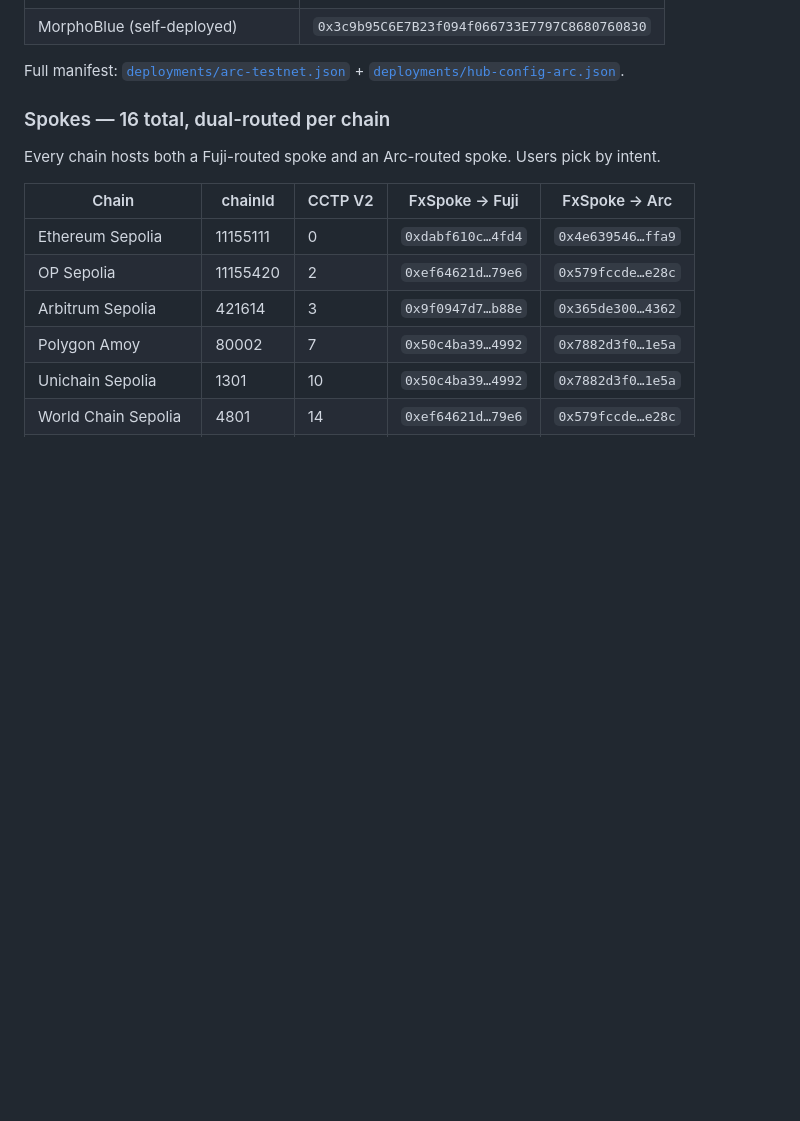
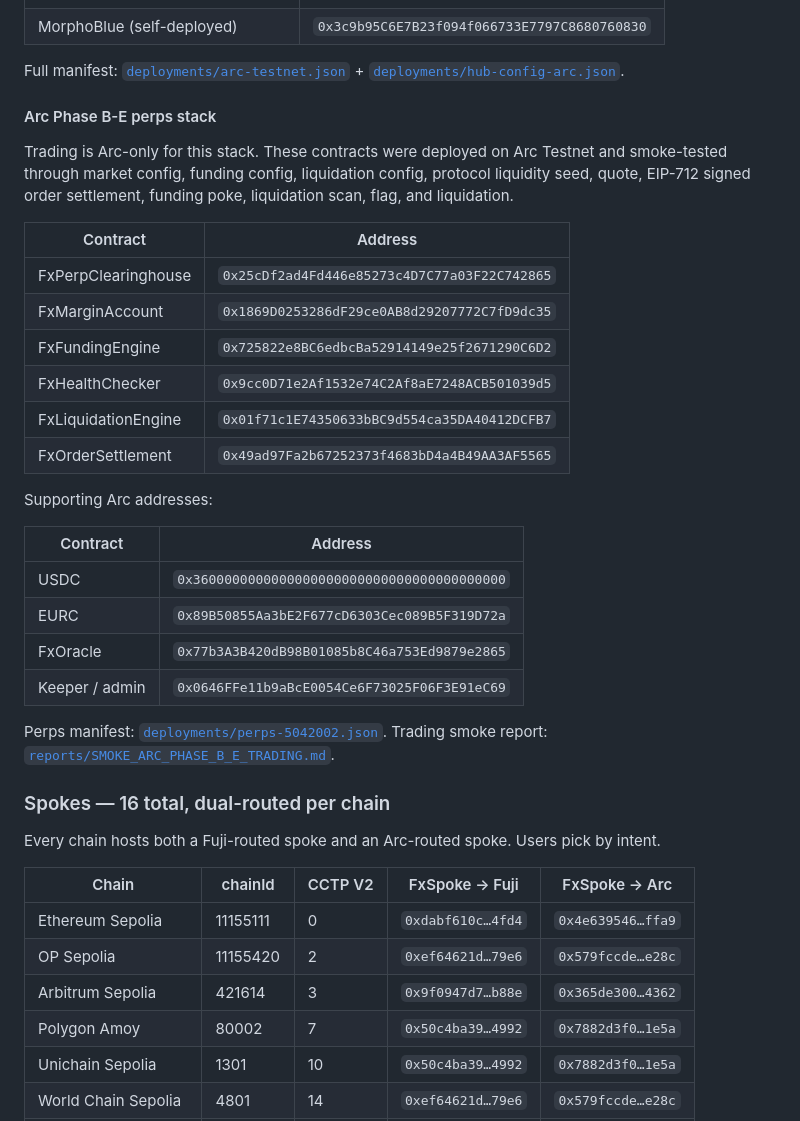
Before and after one commit to BuFi007/fx-telarana, a Markdown page: README.md, the part around the change. Drawn GitHub-style; blank space fills up the shorter version.

Commit message:
docs(readme): add arc perps contracts

```diff
--- a/README.md
+++ b/README.md
@@ -97,6 +97,30 @@ Full manifest: [`deployments/avalanche-fuji.json`](deployments/avalanche-fuji.js
 | MorphoBlue (self-deployed) | `0x3c9b95C6E7B23f094f066733E7797C8680760830` |
 
 Full manifest: [`deployments/arc-testnet.json`](deployments/arc-testnet.json) + [`deployments/hub-config-arc.json`](deployments/hub-config-arc.json).
+
+#### Arc Phase B-E perps stack
+
+Trading is Arc-only for this stack. These contracts were deployed on Arc Testnet and smoke-tested through market config, funding config, liquidation config, protocol liquidity seed, quote, EIP-712 signed order settlement, funding poke, liquidation scan, flag, and liquidation.
+
+| Contract | Address |
+|---|---|
+| FxPerpClearinghouse | `0x25cDf2ad4Fd446e85273c4D7C77a03F22C742865` |
+| FxMarginAccount | `0x1869D0253286dF29ce0AB8d29207772C7fD9dc35` |
+| FxFundingEngine | `0x725822e8BC6edbcBa52914149e25f2671290C6D2` |
+| FxHealthChecker | `0x9cc0D71e2Af1532e74C2Af8aE7248ACB501039d5` |
+| FxLiquidationEngine | `0x01f71c1E74350633bBC9d554ca35DA40412DCFB7` |
+| FxOrderSettlement | `0x49ad97Fa2b67252373f4683bD4a4B49AA3AF5565` |
+
+Supporting Arc addresses:
+
+| Contract | Address |
+|---|---|
+| USDC | `0x3600000000000000000000000000000000000000` |
+| EURC | `0x89B50855Aa3bE2F677cD6303Cec089B5F319D72a` |
+| FxOracle | `0x77b3A3B420dB98B01085b8C46a753Ed9879e2865` |
+| Keeper / admin | `0x0646FFe11b9aBcE0054Ce6F73025F06F3E91eC69` |
+
+Perps manifest: [`deployments/perps-5042002.json`](deployments/perps-5042002.json). Trading smoke report: [`reports/SMOKE_ARC_PHASE_B_E_TRADING.md`](reports/SMOKE_ARC_PHASE_B_E_TRADING.md).
 
 ### Spokes — 16 total, dual-routed per chain
 
```
